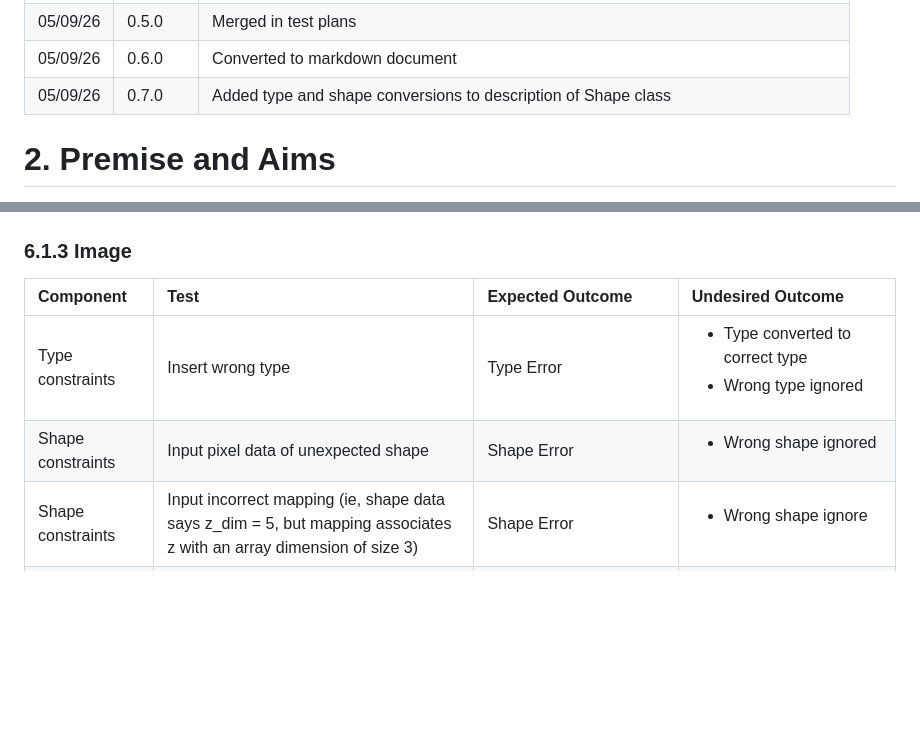
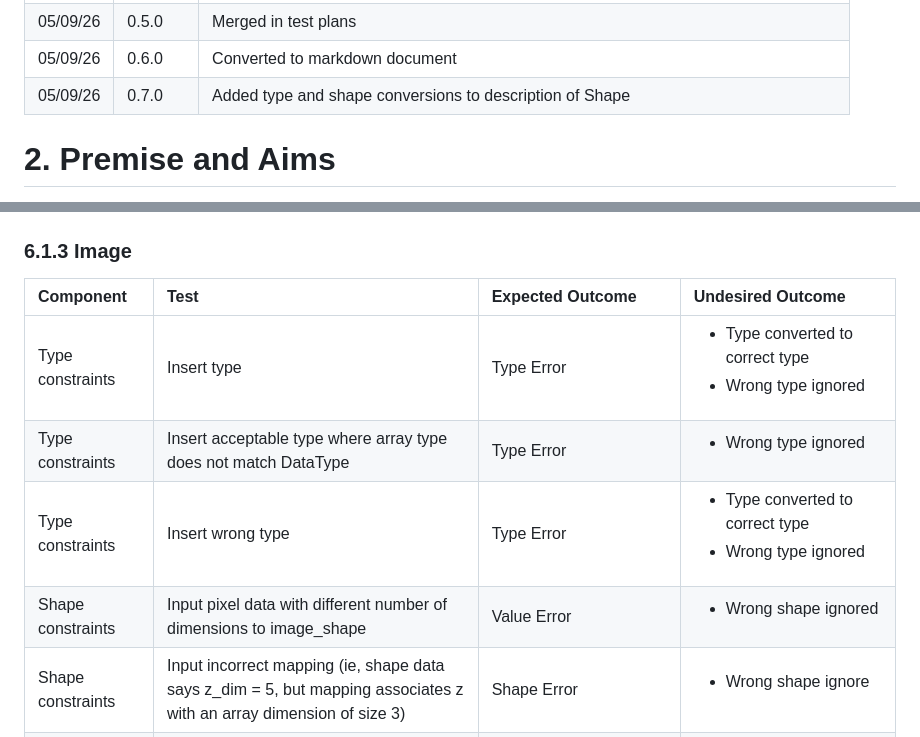
Before and after one commit to jason-morgan84/easy-image-analysis, a Markdown page: docs/Specification.md, 2 parts joined by grey strips. Rendered like a GitHub page; blank space fills up the shorter version.

Commit message:
docs: updated shape class definition

```diff
--- a/docs/Specification.md
+++ b/docs/Specification.md
@@ -13,7 +13,7 @@
 |03/09/26	|0.4.0		|Added description of UI and UI diagram|
 |05/09/26	|0.5.0		|Merged in test plans|
 |05/09/26	|0.6.0		|Converted to markdown document|
-|05/09/26   |0.7.0      |Added type and shape conversions to description of Shape class|
+|05/09/26   |0.7.0      |Added type and shape conversions to description of Shape|
 # 2. Premise and Aims
 Over the last 10 years, a lot of my research has been based on image analysis. I have developed my own workflows using one or a combination of FIJI, Python and C#. With the ease of high-definition microscopy at various levels, thorough, repeatable and robust image analysis is becoming more and more important – even with the advent of AI, there will always be a role for classical image analysis. However, getting into analysing your own images can have quite a high barrier to entry. This is exacerbated by some of the weaknesses in the image analysis tools mentioned above:
 1.	It’s hard to compare the output to the input, particularly when stringing together multiple steps.
@@ -279,8 +279,10 @@ On creation of a new connection, it will check for structure, constraint or type
 ### 6.1.3 Image
 |Component  | Test  | Expected Outcome  | Undesired Outcome |
 |:--        |:--    |:--                |:--                |
+|Type constraints	|Insert type	|Type Error	|<ul><li>Type converted to correct type</li><li>Wrong type ignored</li></ul>|
+|Type constraints	|Insert acceptable type where array type does not match DataType	|Type Error	|<ul><li>Wrong type ignored</li></ul>|
 |Type constraints	|Insert wrong type	|Type Error	|<ul><li>Type converted to correct type</li><li>Wrong type ignored</li></ul>|
-|Shape constraints	|Input pixel data of unexpected shape|	Shape Error	|	<ul><li>Wrong shape ignored</li></ul>
+|Shape constraints	|Input pixel data with different number of dimensions to image_shape|Value Error	|	<ul><li>Wrong shape ignored</li></ul>
 |Shape constraints	|Input incorrect mapping (ie, shape data says z_dim = 5, but mapping associates z with an array dimension of size 3)  |	Shape Error	|<ul><li>Wrong shape ignore</li></ul>|
 |Type conversions|Pixel data array shape| Same shape after type conversion | <ul><li>Different shape after type conversion</li></ul>|
 |Type conversions|Pixel data array value | Expected values after type conversion | <ul><li>Wrong values after type conversion</li></ul>|
```
